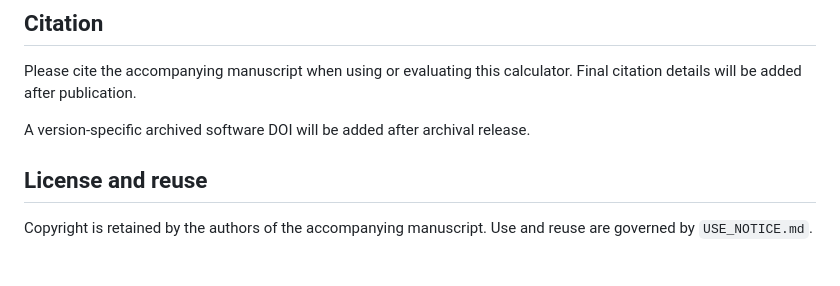
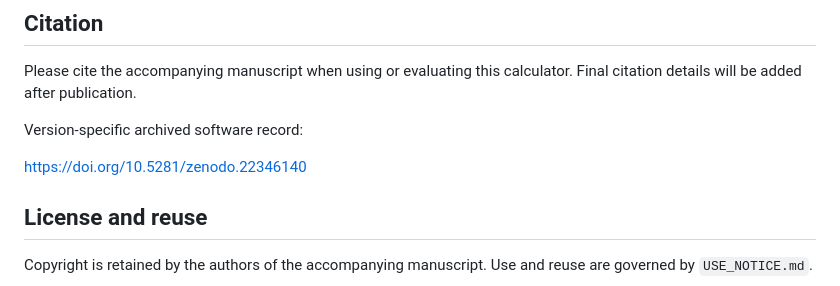
Before and after one commit to gewenjie5-ai/AKI-GradeIV-WebCalculator, a Markdown page: README.md, the part around the change. GitHub-like rendering; blank space fills up the shorter version.

```diff
--- a/README.md
+++ b/README.md
@@ -56,7 +56,9 @@ The underlying model underwent bootstrap internal validation in the development
 
 Please cite the accompanying manuscript when using or evaluating this calculator. Final citation details will be added after publication.
 
-A version-specific archived software DOI will be added after archival release.
+Version-specific archived software record:
+
+https://doi.org/10.5281/zenodo.22346140
 
 ## License and reuse
 
```
